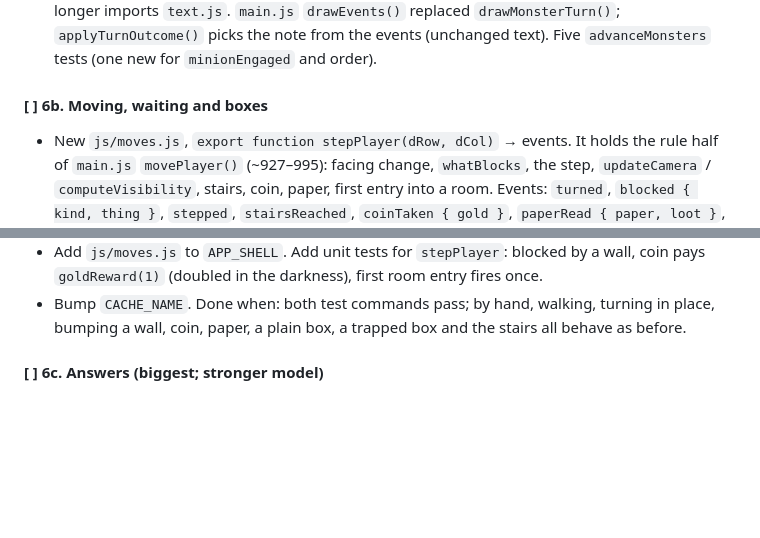
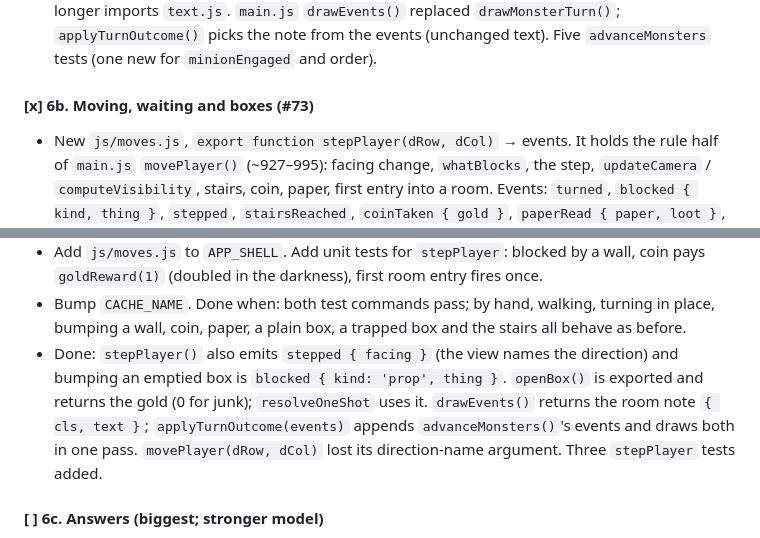
Before and after one commit to thepoeticheartishope/DungeonCrawler, a Markdown page: docs/refactor-plan.md, 2 parts joined by grey strips. Drawn GitHub-style; blank space fills up the shorter version.

Commit message:
Tick refactor step 6b (#73) in the plan
Co-Authored-By: Claude Opus 5.5 <noreply@anthropic.com>

```diff
--- a/docs/refactor-plan.md
+++ b/docs/refactor-plan.md
@@ -224,7 +224,7 @@ Shared rules for all three:
   replaced `drawMonsterTurn()`; `applyTurnOutcome()` picks the note from the events
   (unchanged text). Five `advanceMonsters` tests (one new for `minionEngaged` and order).
 
-#### [ ] 6b. Moving, waiting and boxes
+#### [x] 6b. Moving, waiting and boxes (#73)
 
 - New `js/moves.js`, `export function stepPlayer(dRow, dCol)` → events. It holds the rule
   half of `main.js` `movePlayer()` (~927–995): facing change, `whatBlocks`, the step,
@@ -246,6 +246,12 @@ Shared rules for all three:
   coin pays `goldReward(1)` (doubled in the darkness), first room entry fires once.
 - Bump `CACHE_NAME`. Done when: both test commands pass; by hand, walking, turning in place,
   bumping a wall, coin, paper, a plain box, a trapped box and the stairs all behave as before.
+- Done: `stepPlayer()` also emits `stepped { facing }` (the view names the direction) and
+  bumping an emptied box is `blocked { kind: 'prop', thing }`. `openBox()` is exported and
+  returns the gold (0 for junk); `resolveOneShot` uses it. `drawEvents()` returns the room
+  note `{ cls, text }`; `applyTurnOutcome(events)` appends `advanceMonsters()`'s events and
+  draws both in one pass. `movePlayer(dRow, dCol)` lost its direction-name argument.
+  Three `stepPlayer` tests added.
 
 #### [ ] 6c. Answers (biggest; stronger model)
 
```
